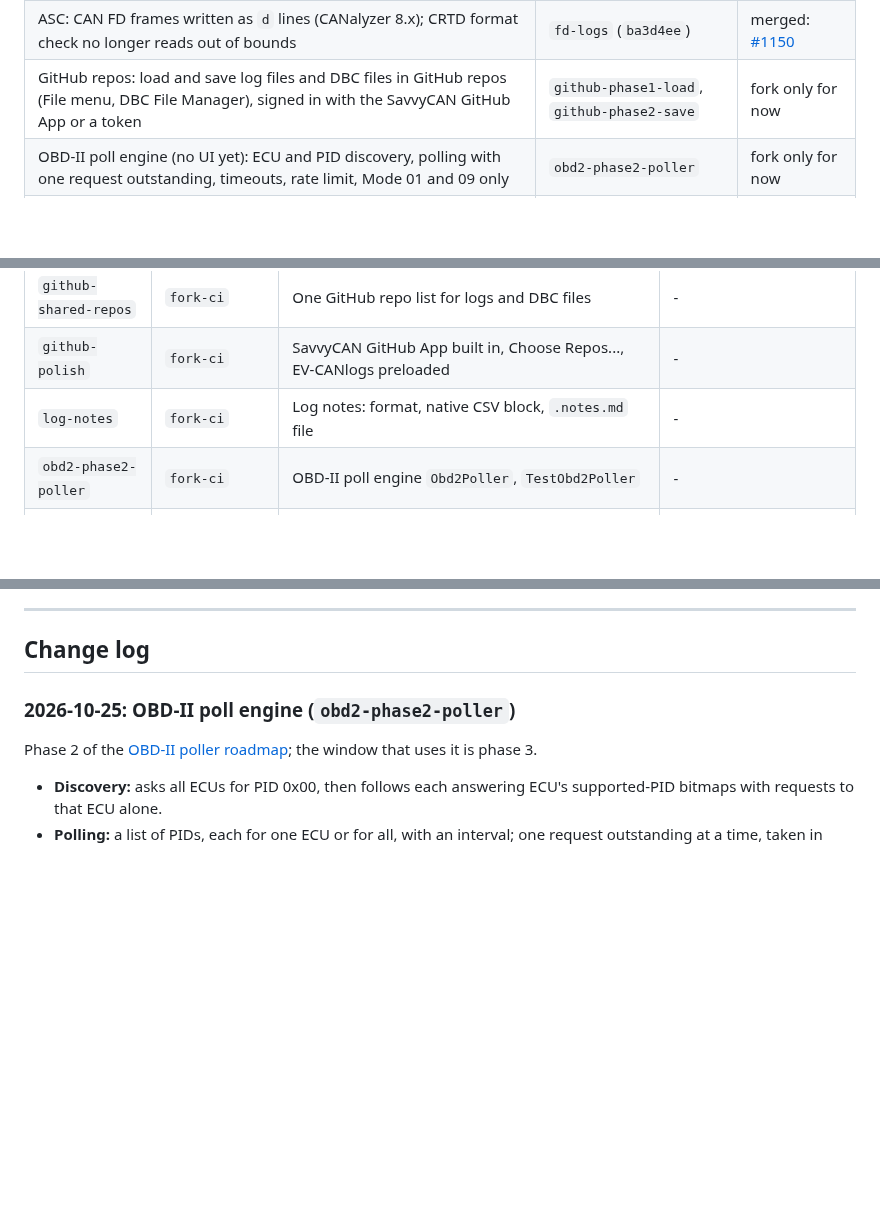
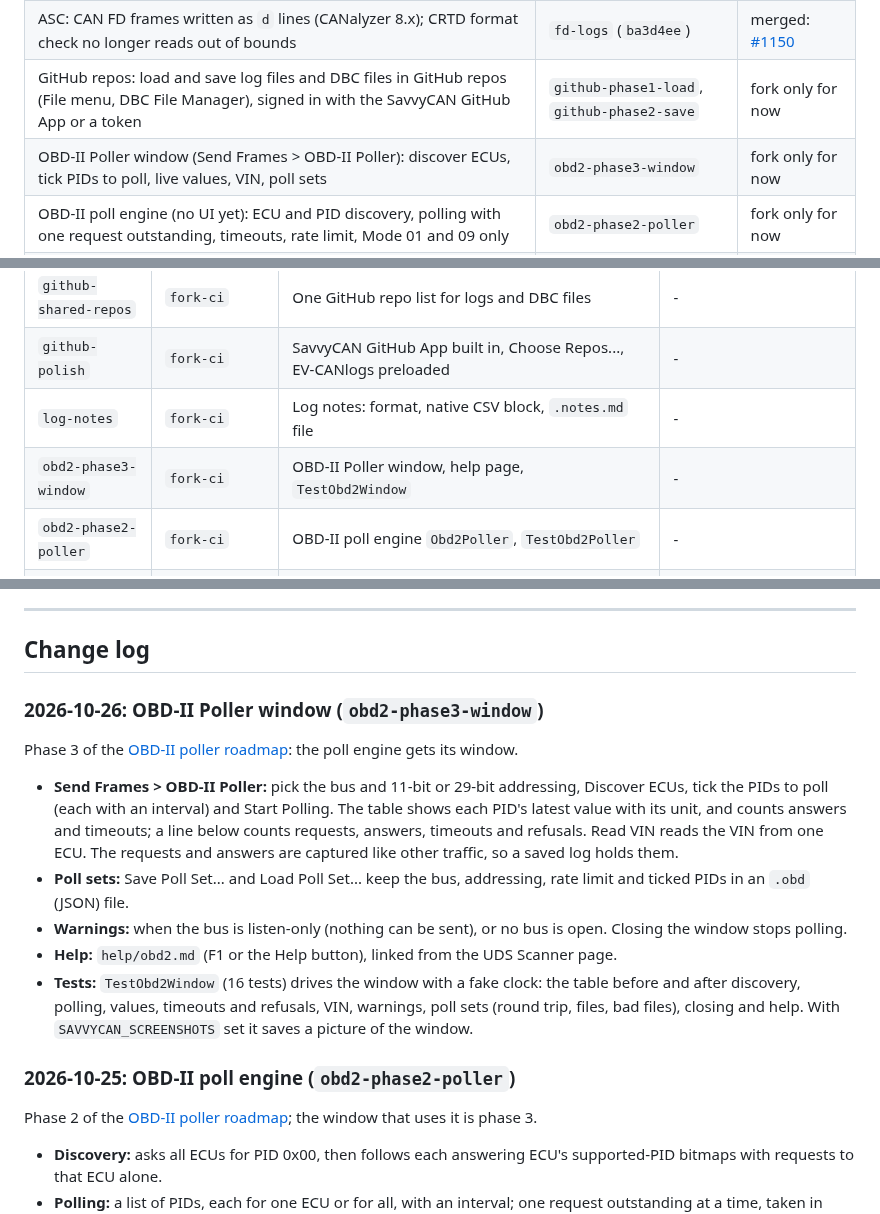
Before and after one commit to collin80/SavvyCAN, a Markdown page: FORK-CHANGES.md, 3 parts joined by grey strips. GitHub-like rendering; blank space fills up the shorter version.

```diff
--- a/FORK-CHANGES.md
+++ b/FORK-CHANGES.md
@@ -11,6 +11,7 @@ collin80/SavvyCAN#1141) and the other open pull requests `fork-ci` carried.
 | Playback: "Send all frames as CAN FD" (with or without BRS); the last frames of a burst are no longer dropped | `fd-playback` | merged: [#1149](https://github.com/collin80/SavvyCAN/pull/1149) |
 | ASC: CAN FD frames written as `d` lines (CANalyzer 8.x); CRTD format check no longer reads out of bounds | `fd-logs` (`ba3d4ee`) | merged: [#1150](https://github.com/collin80/SavvyCAN/pull/1150) |
 | GitHub repos: load and save log files and DBC files in GitHub repos (File menu, DBC File Manager), signed in with the SavvyCAN GitHub App or a token | `github-phase1-load`, `github-phase2-save` | fork only for now |
+| OBD-II Poller window (Send Frames > OBD-II Poller): discover ECUs, tick PIDs to poll, live values, VIN, poll sets | `obd2-phase3-window` | fork only for now |
 | OBD-II poll engine (no UI yet): ECU and PID discovery, polling with one request outstanding, timeouts, rate limit, Mode 01 and 09 only | `obd2-phase2-poller` | fork only for now |
 | OBD-II PID table and decoder (no UI yet): Mode 01 PIDs, supported-PID bitmaps, Mode 09 VIN | `obd2-phase1-pids` | fork only for now |
 | ISO-TP and UDS unit tests build and pass again; UDS Scanner shows the right negative response code | `obd2-phase0-tests` | not offered yet |
@@ -81,6 +82,7 @@ Everything here is in upstream `QT6WIP` except the rows marked "fork only".
 | `github-shared-repos` | `fork-ci` | One GitHub repo list for logs and DBC files | - |
 | `github-polish` | `fork-ci` | SavvyCAN GitHub App built in, Choose Repos..., EV-CANlogs preloaded | - |
 | `log-notes` | `fork-ci` | Log notes: format, native CSV block, `.notes.md` file | - |
+| `obd2-phase3-window` | `fork-ci` | OBD-II Poller window, help page, `TestObd2Window` | - |
 | `obd2-phase2-poller` | `fork-ci` | OBD-II poll engine `Obd2Poller`, `TestObd2Poller` | - |
 | `obd2-phase1-pids` | `fork-ci` | OBD-II PID table and decoder, `TestObd2Pids` | - |
 | `obd2-phase0-tests` | `fork-ci` | ISO-TP and UDS unit tests ported to `CommFrame`; UDS payload contract; UDS Scanner NRC | - |
@@ -125,6 +127,23 @@ LilyGO T-2CAN-FD hardware.
 ---
 
 ## Change log
+
+### 2026-10-26: OBD-II Poller window (`obd2-phase3-window`)
+
+Phase 3 of the [OBD-II poller roadmap](docs/obd2-roadmap.md): the poll engine gets its window.
+
+- **Send Frames > OBD-II Poller:** pick the bus and 11-bit or 29-bit addressing, Discover ECUs, tick the PIDs to
+  poll (each with an interval) and Start Polling. The table shows each PID's latest value with its unit, and counts
+  answers and timeouts; a line below counts requests, answers, timeouts and refusals. Read VIN reads the VIN from
+  one ECU. The requests and answers are captured like other traffic, so a saved log holds them.
+- **Poll sets:** Save Poll Set... and Load Poll Set... keep the bus, addressing, rate limit and ticked PIDs in an
+  `.obd` (JSON) file.
+- **Warnings:** when the bus is listen-only (nothing can be sent), or no bus is open. Closing the window stops
+  polling.
+- **Help:** `help/obd2.md` (F1 or the Help button), linked from the UDS Scanner page.
+- **Tests:** `TestObd2Window` (16 tests) drives the window with a fake clock: the table before and after discovery,
+  polling, values, timeouts and refusals, VIN, warnings, poll sets (round trip, files, bad files), closing and
+  help. With `SAVVYCAN_SCREENSHOTS` set it saves a picture of the window.
 
 ### 2026-10-25: OBD-II poll engine (`obd2-phase2-poller`)
 
```
Also changed, not shown: docs/obd2-roadmap.md (+10 -3 lines), help/obd2.md (added, +75 -0 lines), help/uds_scanner.md (+3 -0 lines), help/images/OBD2Poller.png (added), 9 other files.
